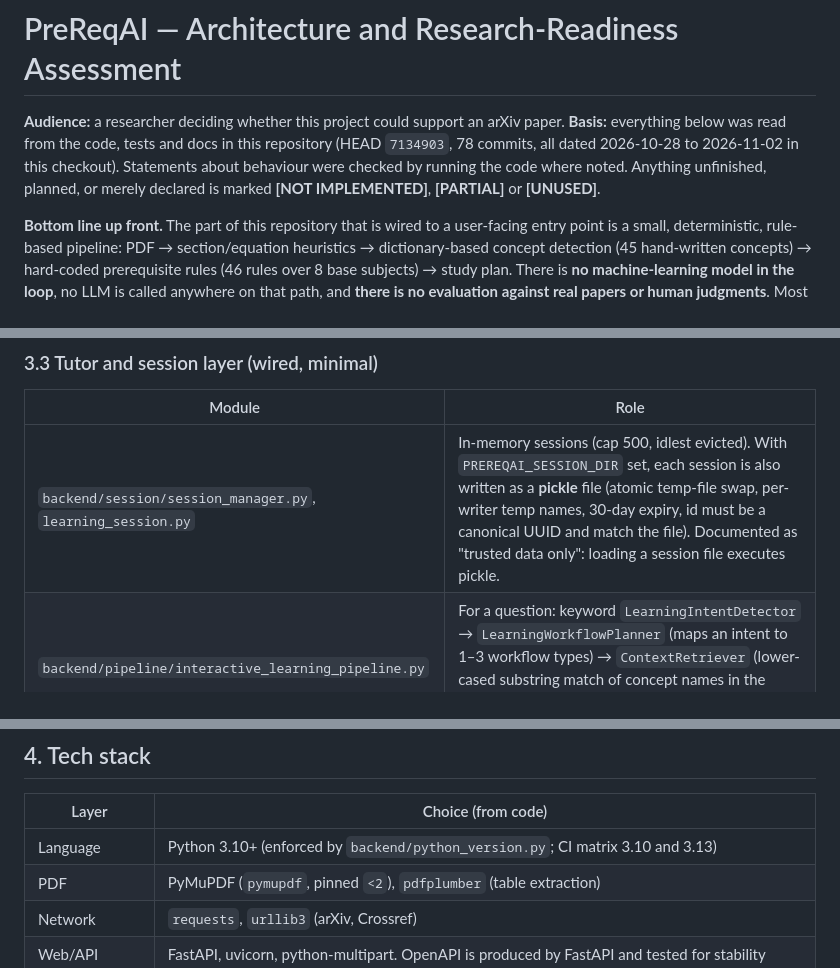
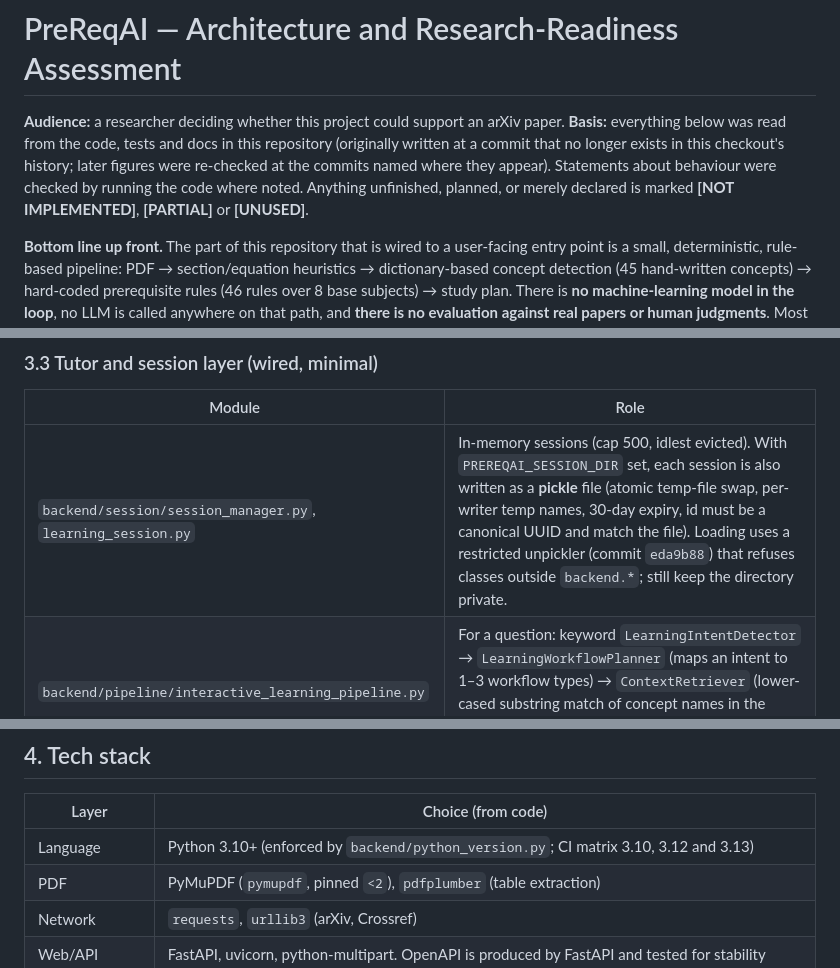
Before and after one commit to 23f2003574/PreReqAI, a Markdown page: ARCHITECTURE.md, 3 parts joined by grey strips. Rendered like a GitHub page.

```diff
--- a/ARCHITECTURE.md
+++ b/ARCHITECTURE.md
@@ -1,7 +1,7 @@
 # PreReqAI — Architecture and Research-Readiness Assessment
 
 **Audience:** a researcher deciding whether this project could support an arXiv paper.
-**Basis:** everything below was read from the code, tests and docs in this repository (HEAD `7134903`, 78 commits, all dated 2026-10-28 to 2026-11-02 in this checkout). Statements about behaviour were checked by running the code where noted. Anything unfinished, planned, or merely declared is marked **[NOT IMPLEMENTED]**, **[PARTIAL]** or **[UNUSED]**.
+**Basis:** everything below was read from the code, tests and docs in this repository (originally written at a commit that no longer exists in this checkout's history; later figures were re-checked at the commits named where they appear). Statements about behaviour were checked by running the code where noted. Anything unfinished, planned, or merely declared is marked **[NOT IMPLEMENTED]**, **[PARTIAL]** or **[UNUSED]**.
 
 **Bottom line up front.** The part of this repository that is wired to a user-facing entry point is a small, deterministic, rule-based pipeline: PDF → section/equation heuristics → dictionary-based concept detection (45 hand-written concepts) → hard-coded prerequisite rules (46 rules over 8 base subjects) → study plan. There is **no machine-learning model in the loop**, no LLM is called anywhere on that path, and **there is no evaluation against real papers or human judgments**. Most of the repository's ~650k lines (see §3.7) are large, mostly unconnected scaffolding around that core. On its present evidence the project is a working prototype/engineering artifact, not a research result.
 
@@ -117,7 +117,7 @@ A fixed list of 30 stages executed sequentially with per-stage wall-clock timing
 
 | Module | Role |
 |---|---|
-| `backend/session/session_manager.py`, `learning_session.py` | In-memory sessions (cap 500, idlest evicted). With `PREREQAI_SESSION_DIR` set, each session is also written as a **pickle** file (atomic temp-file swap, per-writer temp names, 30-day expiry, id must be a canonical UUID and match the file). Documented as "trusted data only": loading a session file executes pickle. |
+| `backend/session/session_manager.py`, `learning_session.py` | In-memory sessions (cap 500, idlest evicted). With `PREREQAI_SESSION_DIR` set, each session is also written as a **pickle** file (atomic temp-file swap, per-writer temp names, 30-day expiry, id must be a canonical UUID and match the file). Loading uses a restricted unpickler (commit `eda9b88`) that refuses classes outside `backend.*`; still keep the directory private. |
 | `backend/pipeline/interactive_learning_pipeline.py` | For a question: keyword `LearningIntentDetector` → `LearningWorkflowPlanner` (maps an intent to 1–3 workflow types) → `ContextRetriever` (lower-cased substring match of concept names in the question, then sections containing them) → `RuleBasedTutor`; duplicate replies are removed. |
 | `backend/tutor/rule_based_tutor.py` (474 lines) | Self-described as "Temporary tutor used before the LLM tutor is introduced." Answers via ordered regex rules: quiz (12-concept `quiz_bank`), per-concept time, resources, "which prerequisites does X need", built-in definitions/justifications, paper overview, study-plan questions ("what first / how long / how hard / am I ready"). Alias spellings (SGD, RNN, backprop) are rewritten to canonical names. **Anything else returns the literal string "A tutoring model has not yet been configured."** and the response carries a `warnings` entry saying so. `TutorPromptBuilder` builds an LLM prompt string (stored as `last_prompt`) that is never sent anywhere. |
 
@@ -161,7 +161,7 @@ Code that implements the learning-assistance idea (ingestion, parsing, concepts,
 
 | Layer | Choice (from code) |
 |---|---|
-| Language | Python 3.10+ (enforced by `backend/python_version.py`; CI matrix 3.10 and 3.13) |
+| Language | Python 3.10+ (enforced by `backend/python_version.py`; CI matrix 3.10, 3.12 and 3.13) |
 | PDF | PyMuPDF (`pymupdf`, pinned `<2`), `pdfplumber` (table extraction) |
 | Network | `requests`, `urllib3` (arXiv, Crossref) |
 | Web/API | FastAPI, uvicorn, python-multipart. OpenAPI is produced by FastAPI and tested for stability |
```
Also changed, not shown: other parts of ARCHITECTURE.md (+2 -2 lines), docs/release-checklist.md (+11 -0 lines).
